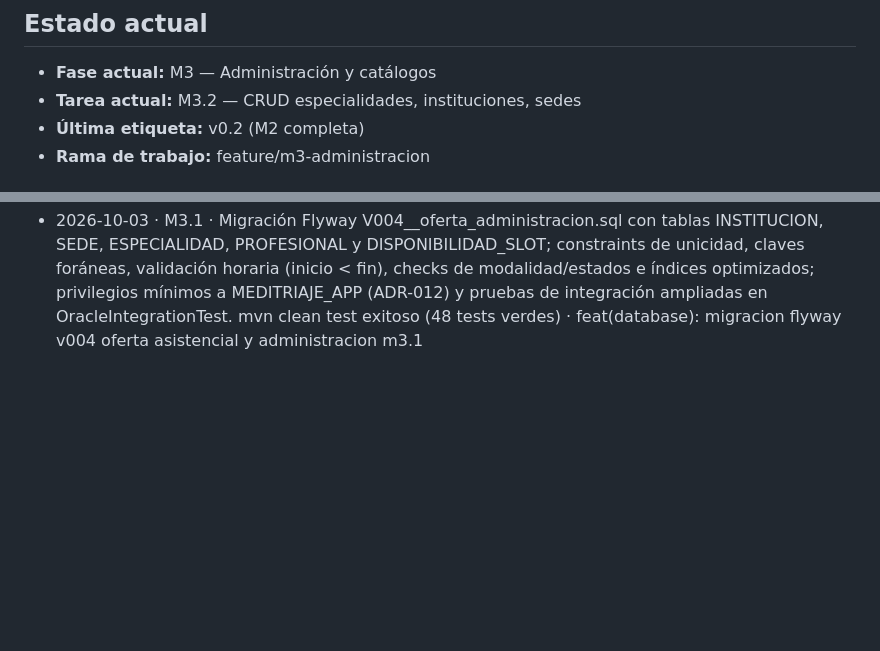
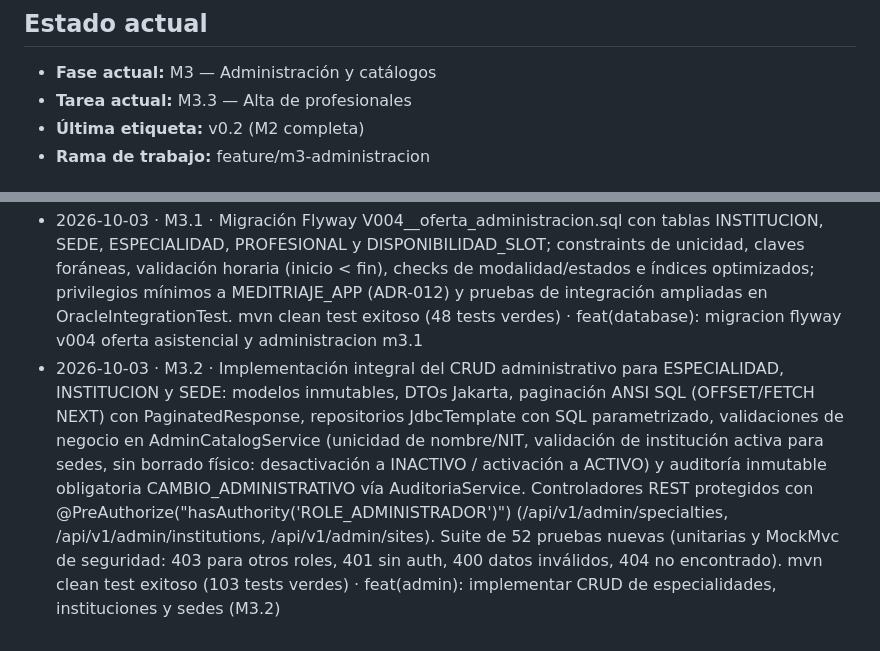
Before and after one commit to Sebasr0311/MediTraje, a Markdown page: docs/PROGRESO.md, 2 parts joined by grey strips. Drawn GitHub-style; blank space fills up the shorter version.

Commit message:
docs: actualizar progreso con M3.2 completada y M3.3 en curso

```diff
--- a/docs/PROGRESO.md
+++ b/docs/PROGRESO.md
@@ -5,7 +5,7 @@
 
 ## Estado actual
 - **Fase actual:** M3 — Administración y catálogos
-- **Tarea actual:** M3.2 — CRUD especialidades, instituciones, sedes
+- **Tarea actual:** M3.3 — Alta de profesionales
 - **Última etiqueta:** v0.2 (M2 completa)
 - **Rama de trabajo:** feature/m3-administracion
 
@@ -109,3 +109,4 @@ Leyenda: `[ ]` pendiente · `[~]` en curso · `[x]` hecha
 - 2026-10-03 · M2.5 · Configuración de Spring Security con autorización declarativa por roles (@EnableMethodSecurity, @PreAuthorize), filtro JwtAuthenticationFilter (extracción de cookie HttpOnly access_token y fallback Bearer), filtro CsrfHeaderFilter exigiendo cabecera personalizada (X-Requested-With o X-CSRF-Protection) en operaciones mutantes según ADR-002, manejadores de error 401 (CustomAuthenticationEntryPoint) y 403 (CustomAccessDeniedHandler y Spring AccessDeniedException en GlobalExceptionHandler) retornando ApiError estructurado. Endpoint GET /api/v1/patients/me implementado en PacienteController, PacienteService y PacienteRepository (búsqueda por UUID expuesto publicId sin exponer IDs internos, ADR-003). 48 pruebas unitarias y de seguridad al 100% · mvn clean verify exitoso · feat(security): spring security roles jwt csrf y endpoint paciente me m2.5
 - 2026-10-03 · M2.6 · Auditoría exhaustiva de seguridad de la fase M2 (cero secretos en repositorio, ausencia de datos clínicos o sensibles en logs, SQL 100% parametrizado, tokens exclusivamente en cookies HttpOnly SameSite=Strict, CSRF mitigado, triggers de inmutabilidad en BD). Elaboración del informe docs/security/REVISION_M2.md y creación de la colección docs/api/M2.http. 48 pruebas unitarias y de seguridad pasando al 100% · mvn clean verify exitoso · docs(security): revision de seguridad m2 y coleccion de pruebas http m2.6
 - 2026-10-03 · M3.1 · Migración Flyway V004__oferta_administracion.sql con tablas INSTITUCION, SEDE, ESPECIALIDAD, PROFESIONAL y DISPONIBILIDAD_SLOT; constraints de unicidad, claves foráneas, validación horaria (inicio < fin), checks de modalidad/estados e índices optimizados; privilegios mínimos a MEDITRIAJE_APP (ADR-012) y pruebas de integración ampliadas en OracleIntegrationTest. mvn clean test exitoso (48 tests verdes) · feat(database): migracion flyway v004 oferta asistencial y administracion m3.1
+- 2026-10-03 · M3.2 · Implementación integral del CRUD administrativo para ESPECIALIDAD, INSTITUCION y SEDE: modelos inmutables, DTOs Jakarta, paginación ANSI SQL (OFFSET/FETCH NEXT) con PaginatedResponse<T>, repositorios JdbcTemplate con SQL parametrizado, validaciones de negocio en AdminCatalogService (unicidad de nombre/NIT, validación de institución activa para sedes, sin borrado físico: desactivación a INACTIVO / activación a ACTIVO) y auditoría inmutable obligatoria CAMBIO_ADMINISTRATIVO vía AuditoriaService. Controladores REST protegidos con @PreAuthorize("hasAuthority('ROLE_ADMINISTRADOR')") (/api/v1/admin/specialties, /api/v1/admin/institutions, /api/v1/admin/sites). Suite de 52 pruebas nuevas (unitarias y MockMvc de seguridad: 403 para otros roles, 401 sin auth, 400 datos inválidos, 404 no encontrado). mvn clean test exitoso (103 tests verdes) · feat(admin): implementar CRUD de especialidades, instituciones y sedes (M3.2)
```
Also changed, not shown: other parts of docs/PROGRESO.md (+2 -2 lines).
